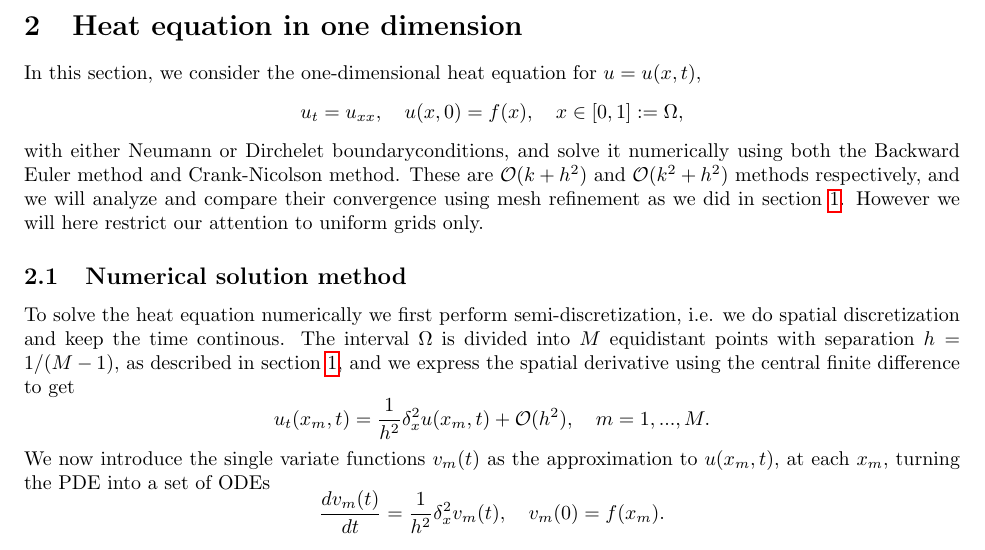
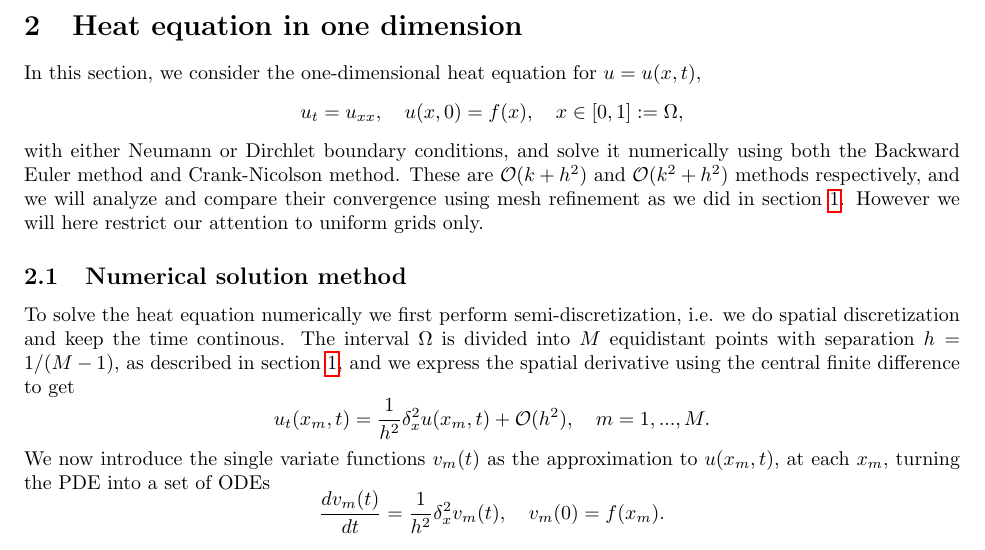
Before and after one commit to Northo/NumDiff, a LaTeX document (report/report.tex, which reads report/exercise2/exercise2.tex): part of page 8 of 35, cut so that both start at the same text. The pictures show the PDF file report/report.pdf that the author committed with the source.

Commit message:
Imediate typo fix
This will probably be the last I commit before leaving to
the mountains

```diff
--- a/report/exercise2/exercise2.tex
+++ b/report/exercise2/exercise2.tex
@@ -5,7 +5,7 @@ In this section, we consider the one-dimensional heat equation for $u = u(x, t)$
     u_t = u_{xx}, \quad u(x, 0) = f(x), \quad x \in [0,1] := \Omega,
     \label{eq:heat-eq}
 \end{equation*}
-with either Neumann or Dirchelet boundaryconditions,
+with either Neumann or Dirchlet boundary conditions,
 and solve it numerically using both the Backward Euler method and Crank-Nicolson method.
 These are $\mathcal{O}(k+h^2)$ and $\mathcal{O}(k^2+h^2)$ methods respectively,
 and we will analyze and compare their convergence using mesh refinement as we did in section \ref{task_1}. However we will here restrict our attention to uniform grids only.
```
Also changed, not shown: report/report.pdf.
